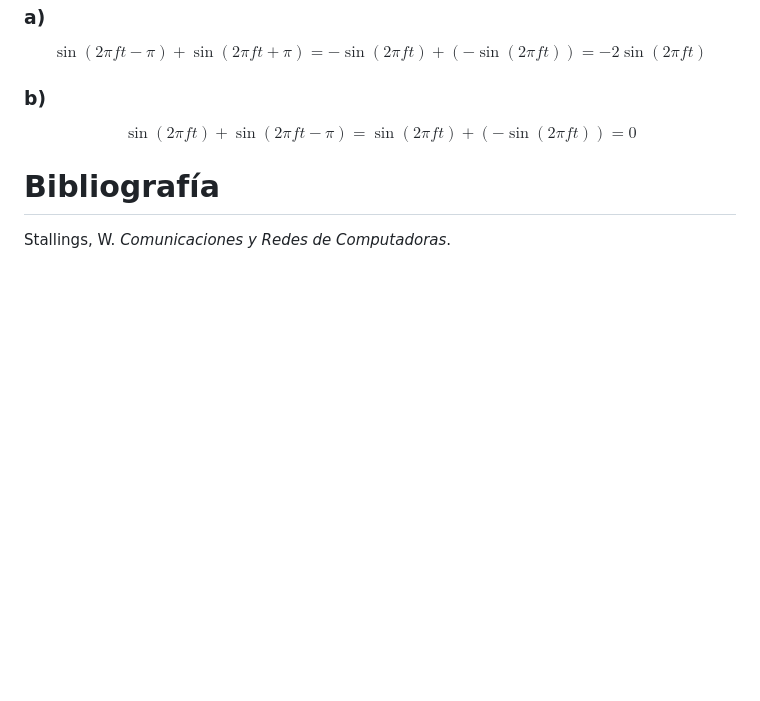
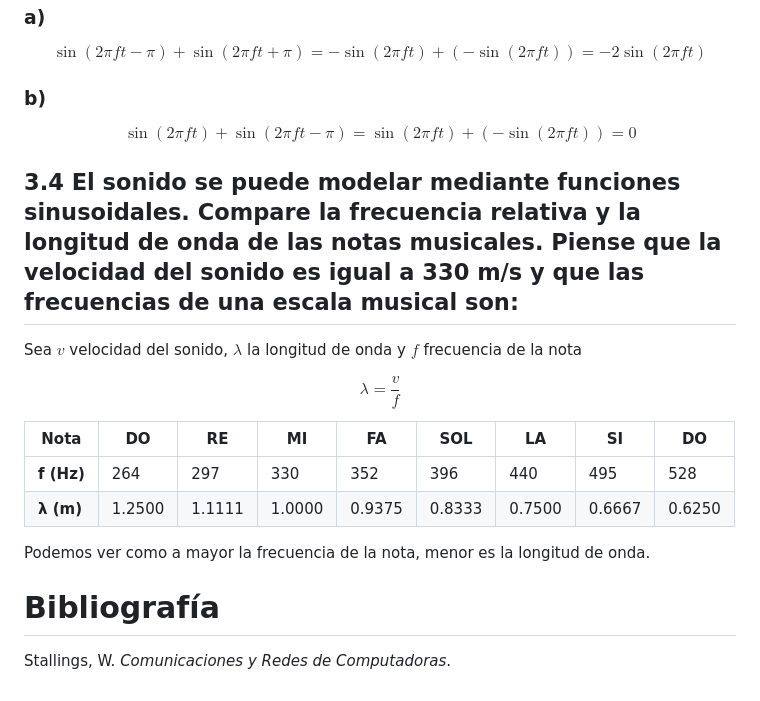
Before and after one commit to IgnaCleri/RedesComputadoras, a Markdown page: tps/tp-teorico/tarea2.md, the part around the change. GitHub-like rendering; blank space fills up the shorter version.

Commit message:
docs: Se completo el ejercicio 3.4 (punto c) de la tarea 2 (teorico)

```diff
--- a/tps/tp-teorico/tarea2.md
+++ b/tps/tp-teorico/tarea2.md
@@ -168,6 +168,21 @@ $$
 \sin(2\pi f t) + \sin(2\pi f t - \pi) = \sin(2\pi f t) + (-\sin(2\pi f t)) = 0
 $$
 
+## 3.4 El sonido se puede modelar mediante funciones sinusoidales. Compare la frecuencia relativa y la longitud de onda de las notas musicales. Piense que la velocidad del sonido es igual a 330 m/s y que las frecuencias de una escala musical son:
+
+Sea $v$ velocidad del sonido, $\lambda$ la longitud de onda y $f$ frecuencia de la nota
+
+$$ \lambda = \frac{v}{f}$$
+
+
+
+| Nota | DO | RE | MI | FA | SOL | LA | SI | DO |
+|---|---|---|---|---|---|---|---|---|
+| **f (Hz)** | 264 | 297 | 330 | 352 | 396 | 440 | 495 | 528 |
+| **λ (m)** | 1.2500 | 1.1111 | 1.0000 | 0.9375 | 0.8333 | 0.7500 | 0.6667 | 0.6250 |
+
+Podemos ver como a mayor la frecuencia de la nota, menor es la longitud de onda.
+
 
 # Bibliografía
 
```
